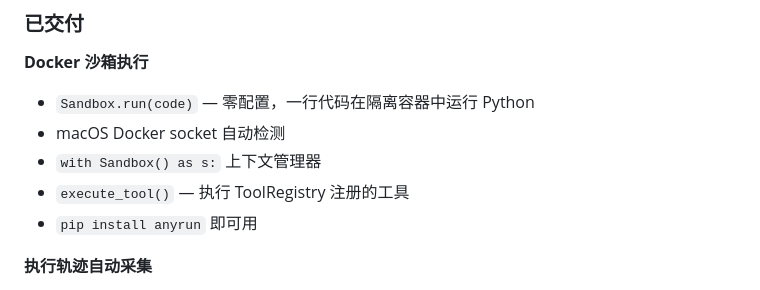
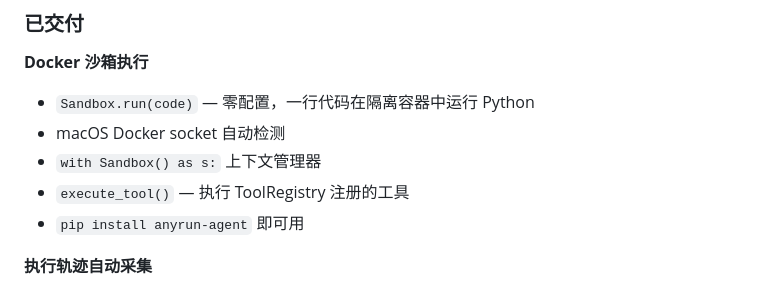
Before and after one commit to appcom2016/anyrun, a Markdown page: ROADMAP.md, the part around the change. GitHub-like rendering.

```diff
--- a/ROADMAP.md
+++ b/ROADMAP.md
@@ -42,7 +42,7 @@ Agent 执行工具 → anyrun 沙箱执行 + 全量轨迹采集    ✅ Phase 1
 - macOS Docker socket 自动检测
 - `with Sandbox() as s:` 上下文管理器
 - `execute_tool()` — 执行 ToolRegistry 注册的工具
-- `pip install anyrun` 即可用
+- `pip install anyrun-agent` 即可用
 
 **执行轨迹自动采集**
 - 每次 `Sandbox.run()` 自动生成 `ExecutionTrace`
```
Also changed, not shown: README.md (+1 -1 lines).
